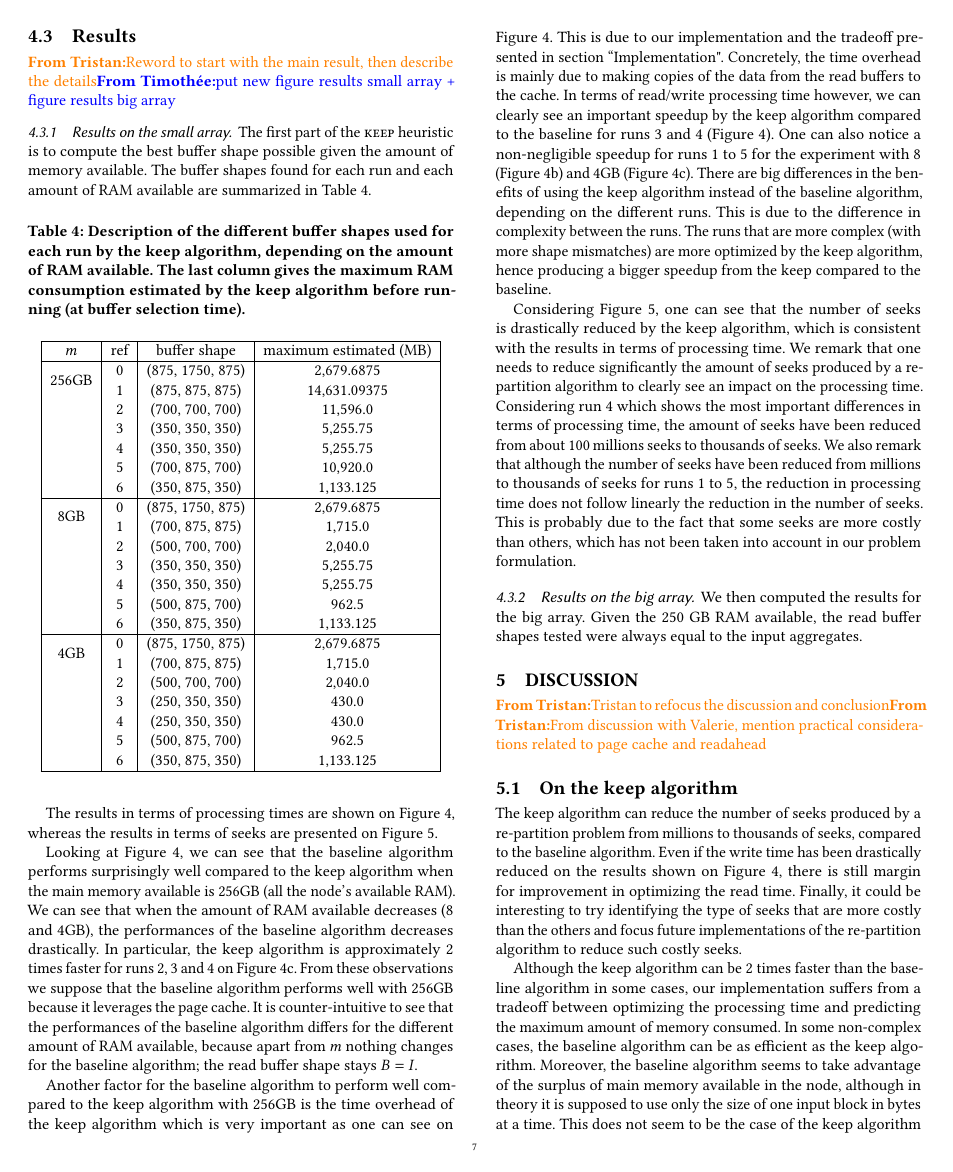
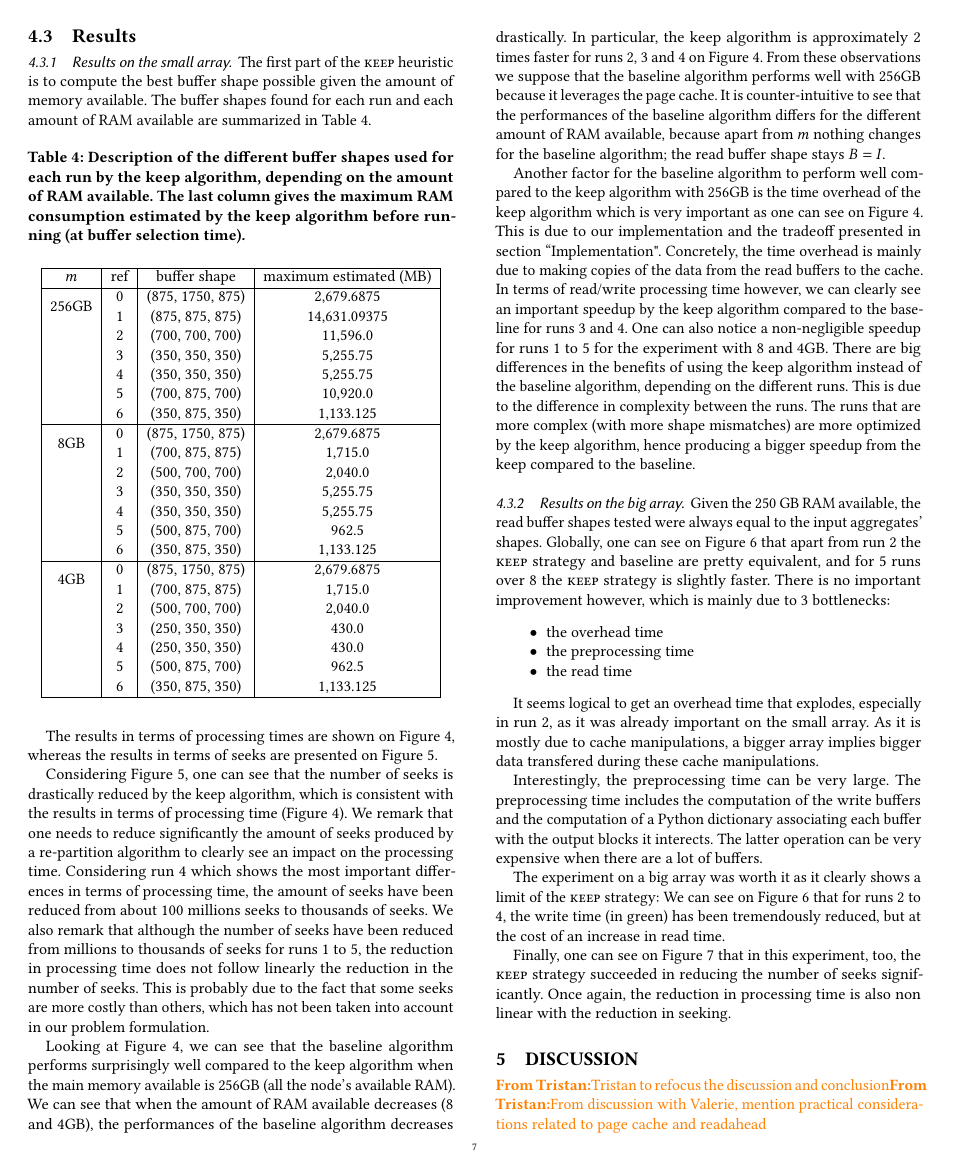
Before and after one commit to big-data-lab-team/paper-repartition, a LaTeX paper (algorithm_paper_v1.tex): page 7 of 11. Compiled offline with pdfLaTeX.

Commit message:
added results on big array

```diff
--- a/algorithm_paper_v1.tex
+++ b/algorithm_paper_v1.tex
@@ -753,8 +750,6 @@ on a different SSD.
 \end{table}
 
 \subsection{Results}
-\tristan{Reword to start with the main result, then describe the details}
-\timothee{put new figure results small array + figure results big array}
 
 \subsubsection{Results on the small array}
 
@@ -802,44 +797,12 @@ Table~\ref{tab:buffer_shapes}.
 \end{table}
 
 The results in terms of processing times are shown on
-Figure~\ref{fig:results}, whereas the results in terms of seeks are
-presented on Figure~\ref{fig:seeks_results}.
+Figure~\ref{fig:time_3500}, whereas the results in terms of seeks are
+presented on Figure~\ref{fig:seeks_3500}.
 
-Looking at Figure~\ref{fig:results}, we can see that
-the baseline algorithm performs surprisingly well compared to the keep algorithm
-when the main memory available is 256GB (all the node's available RAM).
-We can see that when the amount of RAM available decreases (8 and 4GB), the
-performances of the baseline algorithm decreases drastically.
-In particular, the keep algorithm is approximately 2 times faster for runs
-2, 3 and 4 on Figure~\ref{fig:results4}.
-From these observations we suppose that the baseline algorithm performs well
-with 256GB because it leverages the page cache.
-It is counter-intuitive to see that the performances of the baseline algorithm
-differs for the different amount of RAM available, because apart from $m$
-nothing changes for the baseline algorithm; the read buffer shape stays $B=I$.
-
-Another factor for the baseline algorithm to perform well compared to the
-keep algorithm with 256GB is the time overhead of the keep algorithm which is
-very important as one can see on Figure~\ref{fig:results}.
-This is due to our implementation and the tradeoff presented in section
-``Implementation".
-Concretely, the time overhead is mainly due to making copies of the data from
-the read buffers to the cache.
-In terms of read/write processing time however, we can clearly see an
-important speedup by the keep algorithm compared to the baseline for
-runs 3 and 4 (Figure~\ref{fig:results}).
-One can also notice a non-negligible speedup for runs 1 to 5 for the experiment
-with 8 (Figure~\ref{fig:results8}) and 4GB (Figure~\ref{fig:results4}).
-There are big differences in the benefits of using the keep algorithm instead of
-the baseline algorithm, depending on the different runs.
-This is due to the difference in complexity between the runs.
-The runs that are more complex (with more shape mismatches) are more optimized
-by the keep algorithm, hence producing a bigger speedup from the keep compared to
-the baseline.
-
-Considering Figure~\ref{fig:seeks_results}, one can see that the number of
+Considering Figure~\ref{fig:seeks_3500}, one can see that the number of
 seeks is drastically reduced by the keep algorithm, which is consistent with
-the results in terms of processing time.
+the results in terms of processing time (Figure~\ref{fig:time_3500}).
 We remark that one needs to reduce significantly the amount of seeks produced
 by a re-partition algorithm to clearly see an impact on the processing time.
 Considering run 4 which shows the most important differences in terms of
@@ -851,3 +814,15 @@ follow linearly the reduction in the number of seeks.
 This is probably due to the fact that some seeks are more costly than others,
 which has not been taken into account in our problem formulation.
 
+Looking at Figure~\ref{fig:time_3500}, we can see that
+the baseline algorithm performs surprisingly well compared to the keep algorithm
+when the main memory available is 256GB (all the node's available RAM).
+We can see that when the amount of RAM available decreases (8 and 4GB), the
+performances of the baseline algorithm decreases drastically.
+In particular, the keep algorithm is approximately 2 times faster for runs
+2, 3 and 4 on Figure~\ref{fig:time_3500}.
+From these observations we suppose that the baseline algorithm performs well
+with 256GB because it leverages the page cache.
+It is counter-intuitive to see that the performances of the baseline algorithm
+differs for the different amount of RAM available, because apart from $m$
+nothing changes for the baseline algorithm; the read buffer shape stays $B=I$.
@@ -876,4 +829,20 @@ which has not been taken into account in our problem formulation.
 
-     \caption{Results in terms of processing time for the keep and baseline algorithms. From top to bottom, the results are presented for 256, 8 and 4GB of available main memory.}
-     \label{fig:results}
+Another factor for the baseline algorithm to perform well compared to the
+keep algorithm with 256GB is the time overhead of the keep algorithm which is
+very important as one can see on Figure~\ref{fig:time_3500}.
+This is due to our implementation and the tradeoff presented in section
+``Implementation".
+Concretely, the time overhead is mainly due to making copies of the data from
+the read buffers to the cache.
+In terms of read/write processing time however, we can clearly see an
+important speedup by the keep algorithm compared to the baseline for
+runs 3 and 4.
+One can also notice a non-negligible speedup for runs 1 to 5 for the experiment
+with 8 and 4GB.
+There are big differences in the benefits of using the keep algorithm instead of
+the baseline algorithm, depending on the different runs.
+This is due to the difference in complexity between the runs.
+The runs that are more complex (with more shape mismatches) are more optimized
+by the keep algorithm, hence producing a bigger speedup from the keep compared to
+the baseline.
 
@@ -906,2 +855,0 @@ which has not been taken into account in our problem formulation.
-     \label{fig:seeks_results}
-\end{figure*}
@@ -908,6 +860,36 @@ which has not been taken into account in our problem formulation.
+    \label{fig:seeks_3500}
+  \end{figure*}
 
 \subsubsection{Results on the big array}
 
-We then computed the results for the big array.
 Given the 250~GB RAM available, the read buffer shapes tested were always equal to
-the input aggregates.
+the input aggregates' shapes.
+Globally, one can see on Figure~\ref{fig:time_8000} that apart from run 2 the \keep
+strategy and baseline are pretty equivalent, and for 5 runs over 8 the \keep
+strategy is slightly faster.
+There is no important improvement however, which is mainly due to 3 bottlenecks:
+\begin{itemize}
+  \item the overhead time
+  \item the preprocessing time
+  \item the read time
+\end{itemize}
+
+It seems logical to get an overhead time that explodes, especially in run 2, as
+it was already important on the small array. As it is mostly due to cache manipulations,
+a bigger array implies bigger data transfered during these cache manipulations.
+
+Interestingly, the preprocessing time can be very large.
+The preprocessing time includes the computation of the write buffers and the
+computation of a Python dictionary associating each buffer with the output blocks
+it interects. The latter operation can be very expensive when there are a lot
+of buffers.
+
+The experiment on a big array was worth it as it clearly shows a limit
+of the \keep strategy: We can see on Figure~\ref{fig:time_8000} that for runs
+2 to 4, the write time (in green) has been tremendously reduced, but at the
+cost of an increase in read time.
+
+Finally, one can see on Figure~\ref{fig:seeks_8000} that in this experiment, too,
+the \keep strategy succeeded in reducing the number of seeks significantly. Once
+again, the reduction in processing time is also non linear with the reduction in
+seeking.
@@ -914,3 +908,5 @@ the input aggregates.
+    \label{fig:seeks_8000}
+\end{figure*}
 
 %----------------------------------------
 \section{Discussion}
```
Also changed, not shown: figures/results_256.png (deleted), figures/results_4.png (deleted), figures/results_8.png (deleted), figures/results_seeks_256.png (deleted), figures/results_seeks_4.png (deleted), figures/results_seeks_8.png (deleted), figures/seeks_3500.png (added), figures/seeks_8000.png (added), figures/time_3500.png (added), figures/time_8000.png (added), algorithm_paper_v1.tex (74 more changed lines).
